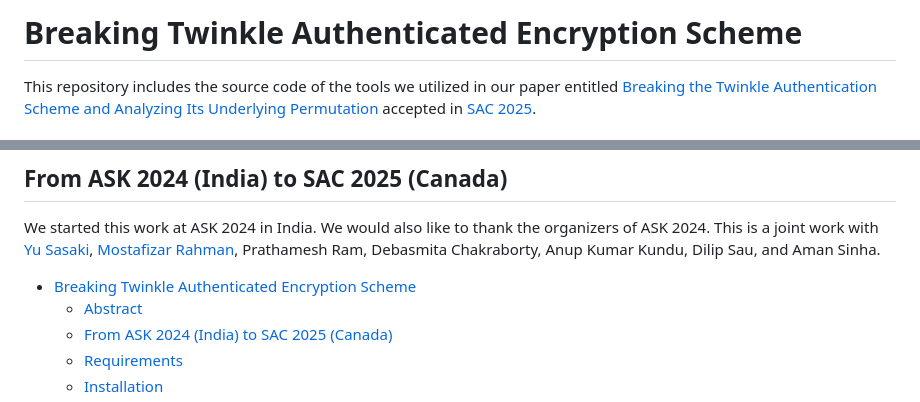
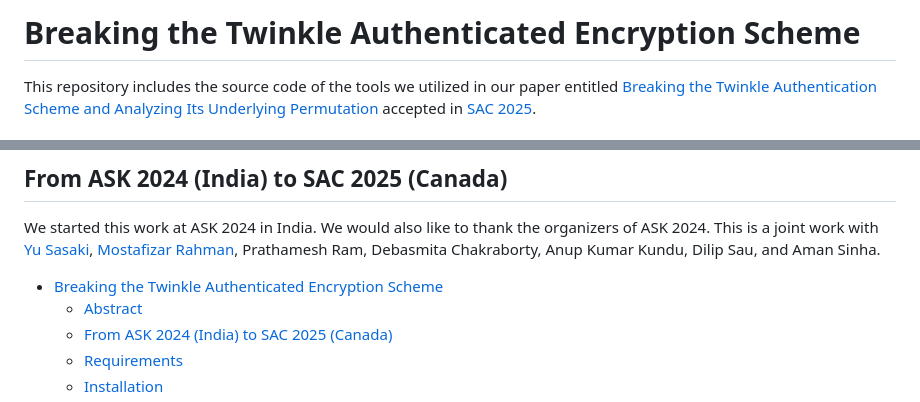
Before and after one commit to Debasmita-isi/twinkle, a Markdown page: README.md, 2 parts joined by grey strips. Drawn GitHub-style.

```diff
--- a/README.md
+++ b/README.md
@@ -1,4 +1,4 @@
-# Breaking Twinkle Authenticated Encryption Scheme
+# Breaking the Twinkle Authenticated Encryption Scheme
 
 This repository includes the source code of the tools we utilized in our paper entitled [Breaking the Twinkle Authentication Scheme and Analyzing Its Underlying Permutation]() accepted in [SAC 2025](https://sacworkshop.org/SAC25/).
 
@@ -16,7 +16,7 @@ We would also like to thank the organizers of ASK 2024.
 This is a joint work with [Yu Sasaki](https://dblp.org/pid/46/2899.html), [Mostafizar Rahman](https://dblp.org/pid/234/4855.html), Prathamesh Ram, Debasmita Chakraborty, Anup Kumar Kundu, Dilip Sau, and Aman Sinha.
 
 
-- [Breaking Twinkle Authenticated Encryption Scheme](#breaking-twinkle-authenticated-encryption-scheme)
+- [Breaking the Twinkle Authenticated Encryption Scheme](#breaking-the-twinkle-authenticated-encryption-scheme)
   - [Abstract](#abstract)
   - [From ASK 2024 (India) to SAC 2025 (Canada)](#from-ask-2024-india-to-sac-2025-canada)
   - [Requirements](#requirements)
```
